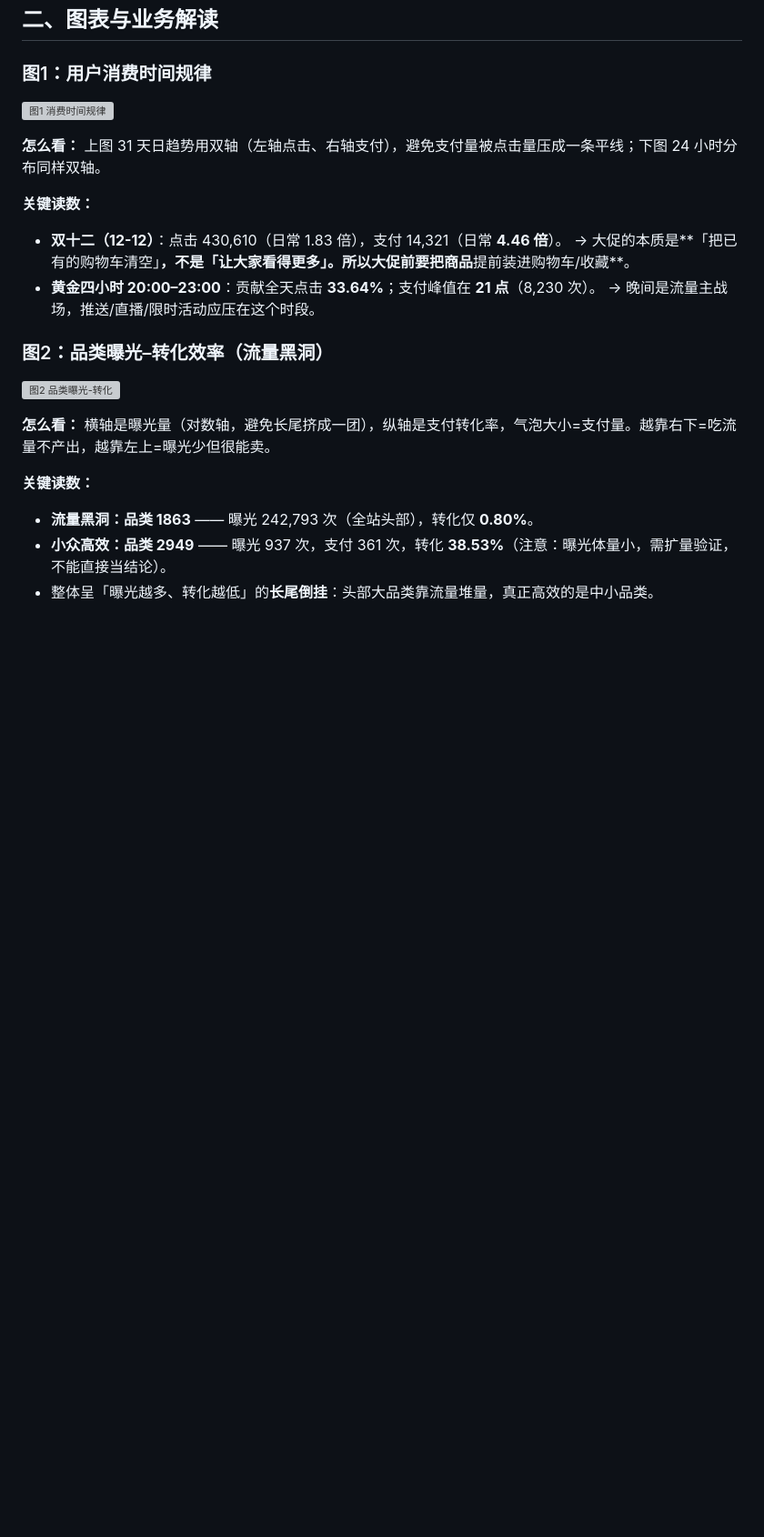
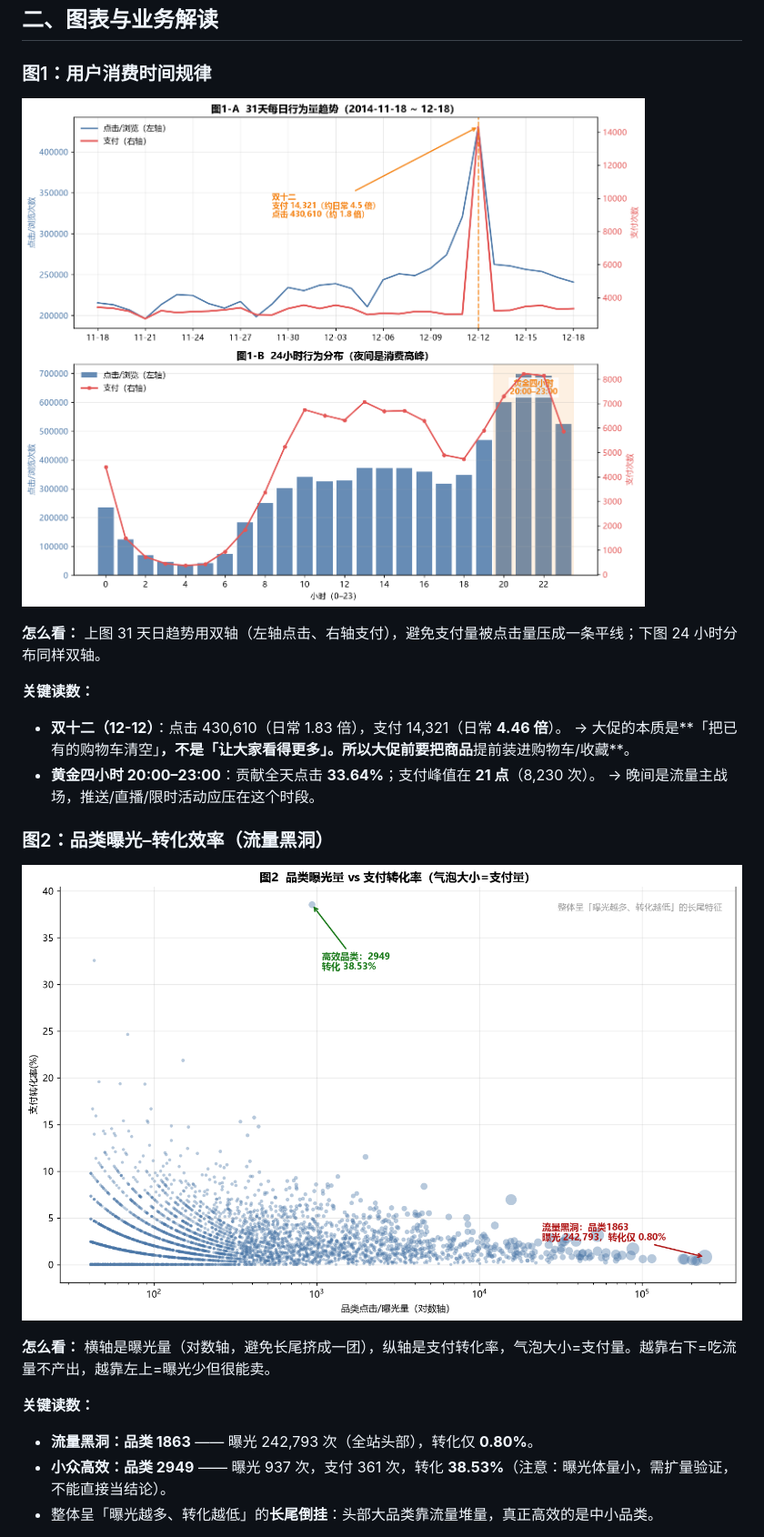
Before and after one commit to tansulis/ecommerce-portfolio, a Markdown page: 04-visualization.md, the part around the change printed below. Shown: that part at 91% size. Drawn GitHub-style; pictures changed too: charts/01_daily_hourly_trend.png (added), charts/02_category_efficiency.png (added); blank space fills up the shorter version; grey boxes are pictures that could not be loaded.

```diff
--- a/04-visualization.md
+++ b/04-visualization.md
@@ -23,7 +23,7 @@
 
 ### 图1：用户消费时间规律
 
-![图1 消费时间规律](output/charts/chart1_time_pattern.png)
+![图1 消费时间规律](charts/01_daily_hourly_trend.png)
 
 **怎么看：** 上图 31 天日趋势用双轴（左轴点击、右轴支付），避免支付量被点击量压成一条平线；下图 24 小时分布同样双轴。
 
@@ -35,7 +35,7 @@
 
 ### 图2：品类曝光–转化效率（流量黑洞）
 
-![图2 品类曝光-转化](output/charts/chart2_category_efficiency.png)
+![图2 品类曝光-转化](charts/02_category_efficiency.png)
 
 **怎么看：** 横轴是曝光量（对数轴，避免长尾挤成一团），纵轴是支付转化率，气泡大小=支付量。越靠右下=吃流量不产出，越靠左上=曝光少但很能卖。
 
```
Also changed, not shown: other parts of 04-visualization.md (+8 -8 lines), 05-project-report.md (+7 -7 lines), README.md (+28 -8 lines), charts/01b_daily_trend_anim.gif (added), charts/03_user_purchase_pareto.png (added), charts/04_behavior_intent_funnel.png (added), charts/05_geo_region_bonus.png (added), 4 other files.
